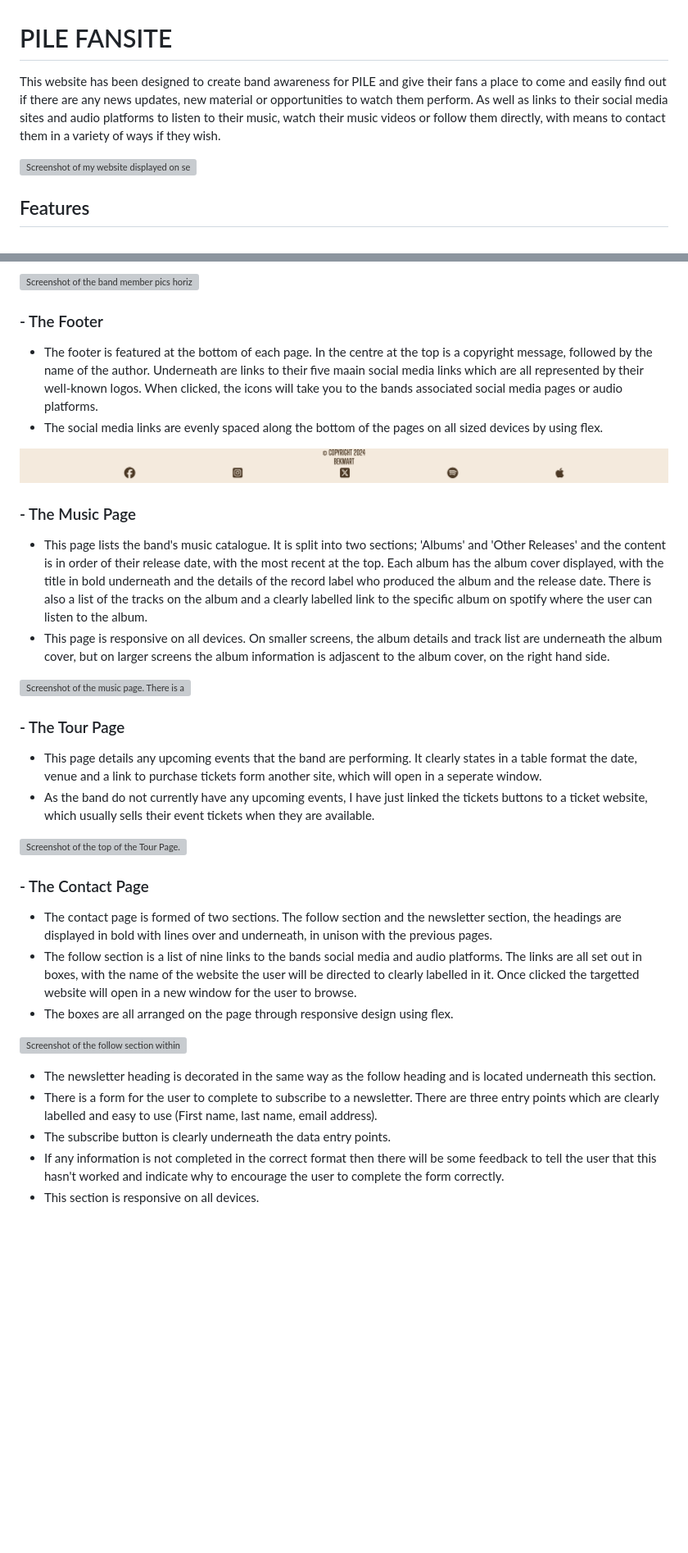
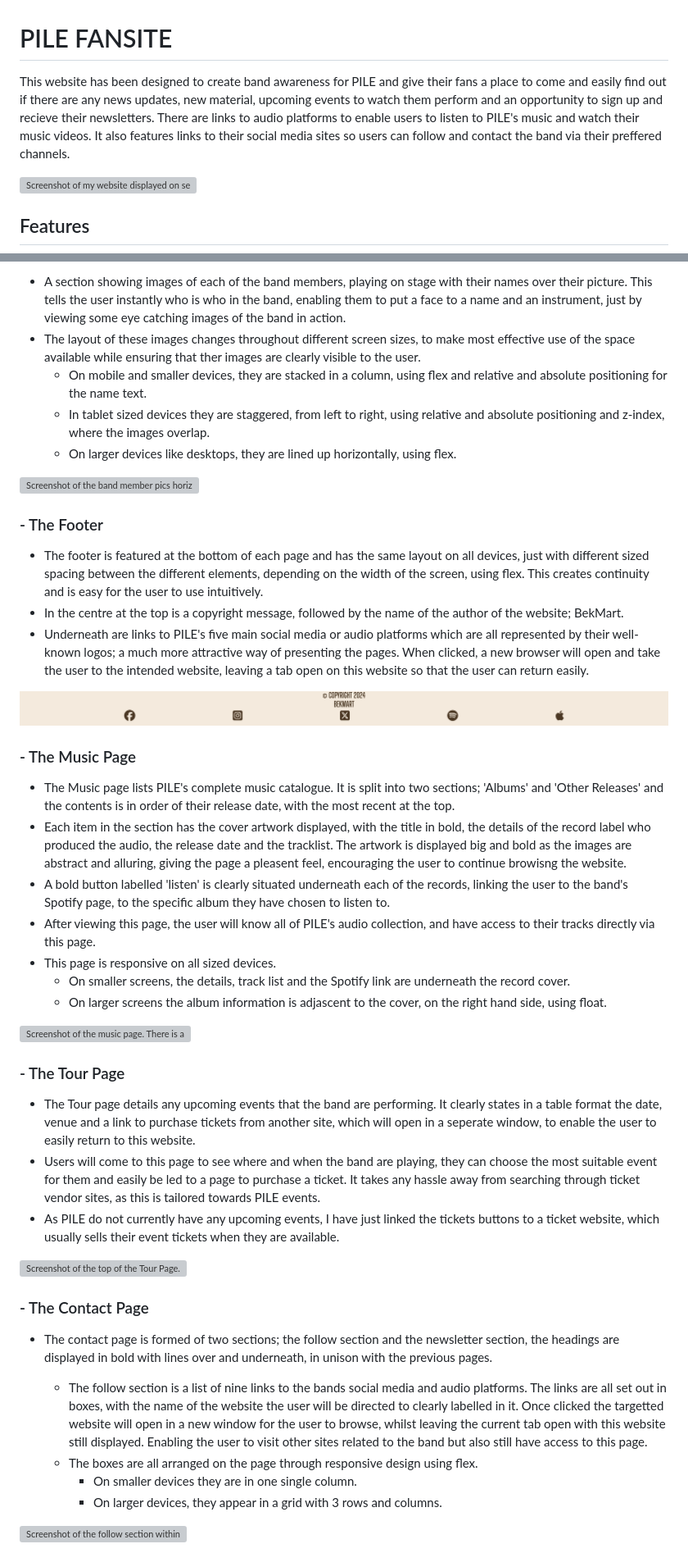
Before and after one commit to BekMart/pile_fansite, a Markdown page: README.md, 2 parts joined by grey strips. Shown: that part at 82% size. GitHub-like rendering; blank space fills up the shorter version; grey boxes are pictures that could not be loaded.

Commit message:
Add content to features section of README.md

```diff
--- a/README.md
+++ b/README.md
@@ -1,5 +1,6 @@
 # PILE FANSITE
-This website has been designed to create band awareness for PILE and give their fans a place to come and easily find out if there are any news updates, new material or opportunities to watch them perform. As well as links to their social media sites and audio platforms to listen to their music, watch their music videos or follow them directly, with means to contact them in a variety of ways if they wish.
+
+This website has been designed to create band awareness for PILE and give their fans a place to come and easily find out if there are any news updates, new material, upcoming events to watch them perform and an opportunity to sign up and recieve their newsletters. There are links to audio platforms to enable users to listen to PILE's music and watch their music videos. It also features links to their social media sites so users can follow and contact the band via their preffered channels.
 
 ![Screenshot of my website displayed on several different sized device screens, using a web app called 'Am I Responsive', showing that my website has been adapted to look good on all devices.][responsive]
 
@@ -34,34 +40,49 @@ This website has been designed to create band awareness for PILE and give their
 
-![Screenshot of the band member pics horizontally in the desktop format. The first image is of Rick on stage, shouting into a microphone, holding a guitar with a keyboard in front of him. In the middle is a picture of Alex playing a yellow base guitar and a keyboard. The last of the three images is of Kris playing the drums. In the top left corner of each of the images is their names in large white font ontop of a dark background.][band-member-screen]
+- A section showing images of each of the band members, playing on stage with their names over their picture. This tells the user instantly who is who in the band, enabling them to put a face to a name and an instrument, just by viewing some eye catching images of the band in action.
+- The layout of these images changes throughout different screen sizes, to make most effective use of the space available while ensuring that ther images are clearly visible to the user.
+    - On mobile and smaller devices, they are stacked in a column, using flex and relative and absolute positioning for the name text.
+    - In tablet sized devices they are staggered, from left to right, using relative and absolute positioning and z-index, where the images overlap.
+    - On larger devices like desktops, they are lined up horizontally, using flex.
+
+![Screenshot of the band member pics horizontally in the desktop format. The first image is of Rick on stage, shouting into a microphone, holding a guitar with a keyboard in front of him. In the middle is a picture of Alex playing a yellow base guitar and a keyboard. The last of the three images is of Kris playing the drums. In the top left corner of each of the images is their names in large white font on dark backgrounds.][band-member-screen]
 
 ### - The Footer
-- The footer is featured at the bottom of each page. In the centre at the top is a copyright message, followed by the name of the author. Underneath are links to their five maain social media links which are all represented by their well-known logos. When clicked, the icons will take you to the bands associated social media pages or audio platforms.
-- The social media links are evenly spaced along the bottom of the pages on all sized devices by using flex.
 
-![Screenshot of the footer. At the top in the centre it says Copyright 2024. Directly underneath it says the authors name; BekMart. Spread out evenly underneath this are the bands main social media links, which are represented by their well-known logos.][footer-screen]
+- The footer is featured at the bottom of each page and has the same layout on all devices, just with different sized spacing between the different elements, depending on the width of the screen, using flex. This creates continuity and is easy for the user to use intuitively.
+- In the centre at the top is a copyright message, followed by the name of the author of the website; BekMart.
+- Underneath are links to PILE's five main social media or audio platforms which are all represented by their well-known logos; a much more attractive way of presenting the pages. When clicked, a new browser will open and take the user to the intended website, leaving a tab open on this website so that the user can return easily.
+
+![Screenshot of the footer. At the top in the centre it says Copyright 2024. Directly underneath it says the authors name; BekMart. Spread out evenly underneath this are the bands main social media links, which are represented by their well-known logos. (Facebook, Instagram, Twitter, Spotify, Apple Music)][footer-screen]
 
 ### - The Music Page
-- This page lists the band's music catalogue. It is split into two sections; 'Albums' and 'Other Releases' and the content is in order of their release date, with the most recent at the top. Each album has the album cover displayed, with the title in bold underneath and the details of the record label who produced the album and the release date. There is also a list of the tracks on the album and a clearly labelled link to the specific album on spotify where the user can listen to the album.
-- This page is responsive on all devices. On smaller screens, the album details and track list are underneath the album cover, but on larger screens the album information is adjascent to the album cover, on the right hand side.
 
-![Screenshot of the music page. There is a heading at the top; 'Albums' which is decorated with lines above and underneath. The album cover is on the left hand side of the screen, taking up half of the page. The name of the album, the record label and date of release are detailed o the right hand side of the image, in the center of the negative space. To the right of this space is the track list and underneath that is a large button to click which will take the user to a new screen to listen to the album on spotify][music-screen]
+- The Music page lists PILE's complete music catalogue. It is split into two sections; 'Albums' and 'Other Releases' and the contents is in order of their release date, with the most recent at the top.
+- Each item in the section has the cover artwork displayed, with the title in bold, the details of the record label who produced the audio, the release date and the tracklist. The artwork is displayed big and bold as the images are abstract and alluring, giving the page a pleasent feel, encouraging the user to continue browisng the website.
+- A bold button labelled 'listen' is clearly situated underneath each of the records, linking the user to the band's Spotify page, to the specific album they have chosen to listen to.
+- After viewing this page, the user will know all of PILE's audio collection, and have access to their tracks directly via this page.
+- This page is responsive on all sized devices.
+    - On smaller screens, the details, track list and the Spotify link are underneath the record cover.
+    - On larger screens the album information is adjascent to the cover, on the right hand side, using float.
+
+![Screenshot of the music page. There is a heading at the top; 'Albums' which is decorated with lines above and underneath. The album cover is on the left hand side of the screen, taking up half of the page. The name of the album, the record label and date of release are detailed to the right hand side of the image in the center of the negative space. To the right of this space is the track list and underneath that is a large button to click which will take the user to a new screen to listen to the album on spotify][music-screen]
 
 ### - The Tour Page
-- This page details any upcoming events that the band are performing. It clearly states in a table format the date, venue and a link to purchase tickets form another site, which will open in a seperate window.
-- As the band do not currently have any upcoming events, I have just linked the tickets buttons to a ticket website, which usually sells their event tickets when they are available.
+
+- The Tour page details any upcoming events that the band are performing. It clearly states in a table format the date, venue and a link to purchase tickets from another site, which will open in a seperate window, to enable the user to easily return to this website.
+- Users will come to this page to see where and when the band are playing, they can choose the most suitable event for them and easily be led to a page to purchase a ticket. It takes any hassle away from searching through ticket vendor sites, as this is tailored towards PILE events.
+- As PILE do not currently have any upcoming events, I have just linked the tickets buttons to a ticket website, which usually sells their event tickets when they are available.
 
 ![Screenshot of the top of the Tour Page. The page title is in the centre of the fieldset box. Inside this there are three headings at the top of the page which are defined by being in bold and decorated with lines over and underneath (date, venue, tickets). Listed underneath these headings are the relevant details. Underneath the tickets heading are large, bold, identical buttons, which when clicked take you to a website to purchase a ticket to that particular event][tour-screen]
 
 ### - The Contact Page
-- The contact page is formed of two sections. The follow section and the newsletter section, the headings are displayed in bold with lines over and underneath, in unison with the previous pages.
-- The follow section is a list of nine links to the bands social media and audio platforms. The links are all set out in boxes, with the name of the website the user will be directed to clearly labelled in it. Once clicked the targetted website will open in a new window for the user to browse.
-- The boxes are all arranged on the page through responsive design using flex.
+
+- The contact page is formed of two sections; the follow section and the newsletter section, the headings are displayed in bold with lines over and underneath, in unison with the previous pages.
+
+    - The follow section is a list of nine links to the bands social media and audio platforms. The links are all set out in boxes, with the name of the website the user will be directed to clearly labelled in it. Once clicked the targetted website will open in a new window for the user to browse, whilst leaving the current tab open with this website still displayed. Enabling the user to visit other sites related to the band but also still have access to this page.
+    - The boxes are all arranged on the page through responsive design using flex.
+        - On smaller devices they are in one single column.
+        - On larger devices, they appear in a grid with 3 rows and columns.
 
 ![Screenshot of the follow section within the contacts page. A heading of Contact is in the top, centre of the fieldset box. Underneath this is a heading of follow which is bold and decorated with lines over and underneath. There is a grid effect of nine boxes with the name of social media and audio platforms in them in rows and columns of 3 in the centre of the section][contact-screen]
 
-- The newsletter heading is decorated in the same way as the follow heading and is located underneath this section.
-- There is a form for the user to complete to subscribe to a newsletter. There are three entry points which are clearly labelled and easy to use (First name, last name, email address).
-- The subscribe button is clearly underneath the data entry points.
-- If any information is not completed in the correct format then there will be some feedback to tell the user that this hasn't worked and indicate why to encourage the user to complete the form correctly.
-- This section is responsive on all devices.
 
```
Also changed, not shown: other parts of README.md (+45 -16 lines).
